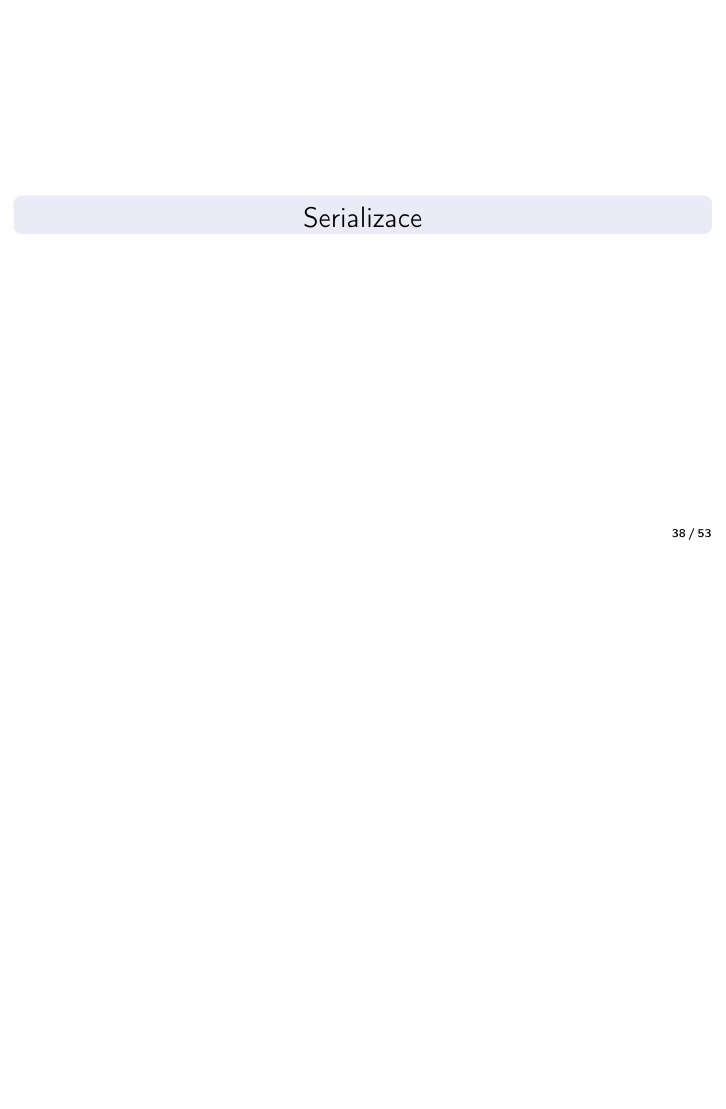
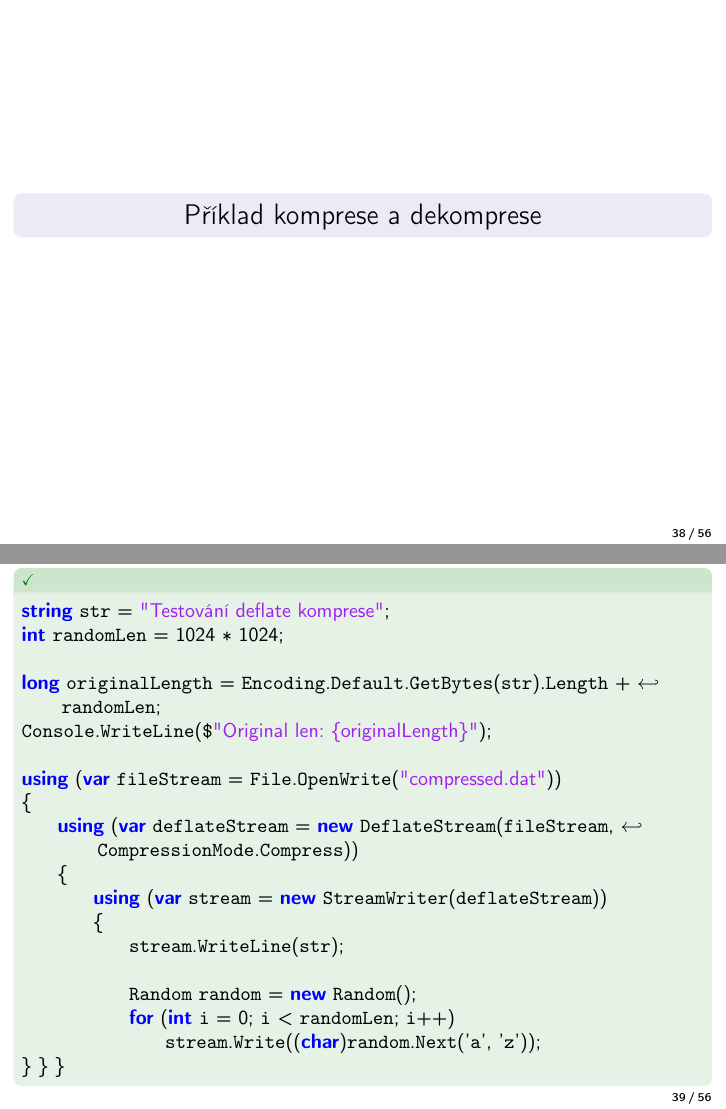
Before and after one commit to bLuma/school-materials, LaTeX slides (csharp/__icshp-main.tex, which reads csharp/io.tex): page 38 of 53 before the commit and pages 38 and 39 of 56 after it, the two joined at a grey line, the shorter picture padded with empty space. Compiled offline with pdfLaTeX.

Commit message:
Custom EventArgs and filestream with compression examples

```diff
--- a/csharp/io.tex
+++ b/csharp/io.tex
@@ -509,6 +509,64 @@ using (MemoryStream ms = new MemoryStream())
 
 
 
+\kapitola{Příklad komprese a dekomprese}
+
+
+\begin{frame}[fragile]
+\begin{yesblock}
+\begin{lstlisting}
+string str = "Testování deflate komprese";
+int randomLen = 1024 * 1024;
+
+long originalLength = Encoding.Default.GetBytes(str).Length + randomLen;
+Console.WriteLine($"Original len: {originalLength}");
+
+using (var fileStream = File.OpenWrite("compressed.dat"))
+{
+    using (var deflateStream = new DeflateStream(fileStream, CompressionMode.Compress))
+    {
+        using (var stream = new StreamWriter(deflateStream))
+        {
+            stream.WriteLine(str);
+
+            Random random = new Random();
+            for (int i = 0; i < randomLen; i++)
+                stream.Write((char)random.Next('a', 'z'));
+}   }   }
+\end{lstlisting}
+\end{yesblock}
+\end{frame}
+
+
+\begin{frame}[fragile]
+\begin{yesblock}
+\begin{lstlisting}
+long length = new FileInfo("compressed.dat").Length;
+Console.WriteLine($"Compressed len: {length}");
+Console.WriteLine($"Compression ratio: {length/(double)originalLength*100} %");
+
+using (var fileStream = File.OpenRead("compressed.dat"))
+{
+    using (var deflateStream = new DeflateStream(fileStream, CompressionMode.Decompress))
+    {
+        using (var stream = new StreamReader(deflateStream))
+        {
+            Console.WriteLine(stream.ReadLine());
+            Console.ReadKey();
+            Console.WriteLine(stream.ReadLine());
+} } }
+// Original len: 1048602
+// Compressed len: 664080
+// Compression ratio: 63,3300337020147 %
+\end{lstlisting}
+\end{yesblock}
+\end{frame}
+
+
+
+
+
+
 \kapitola{Serializace}
 
 
```
Also changed, not shown: csharp/delegaty-a-udalosti.tex (+31 -1 lines), csharp/io.tex (2 more changed lines).
